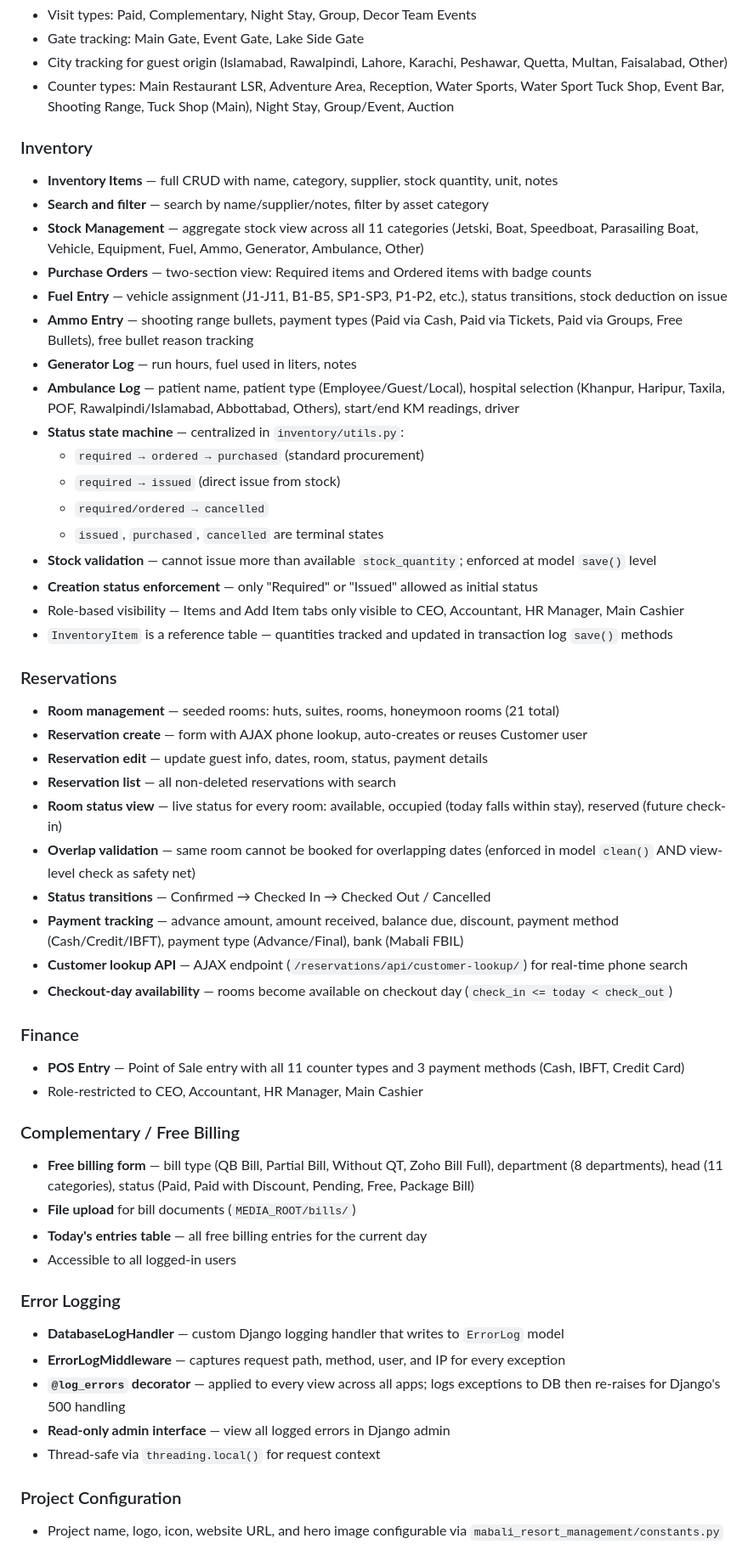
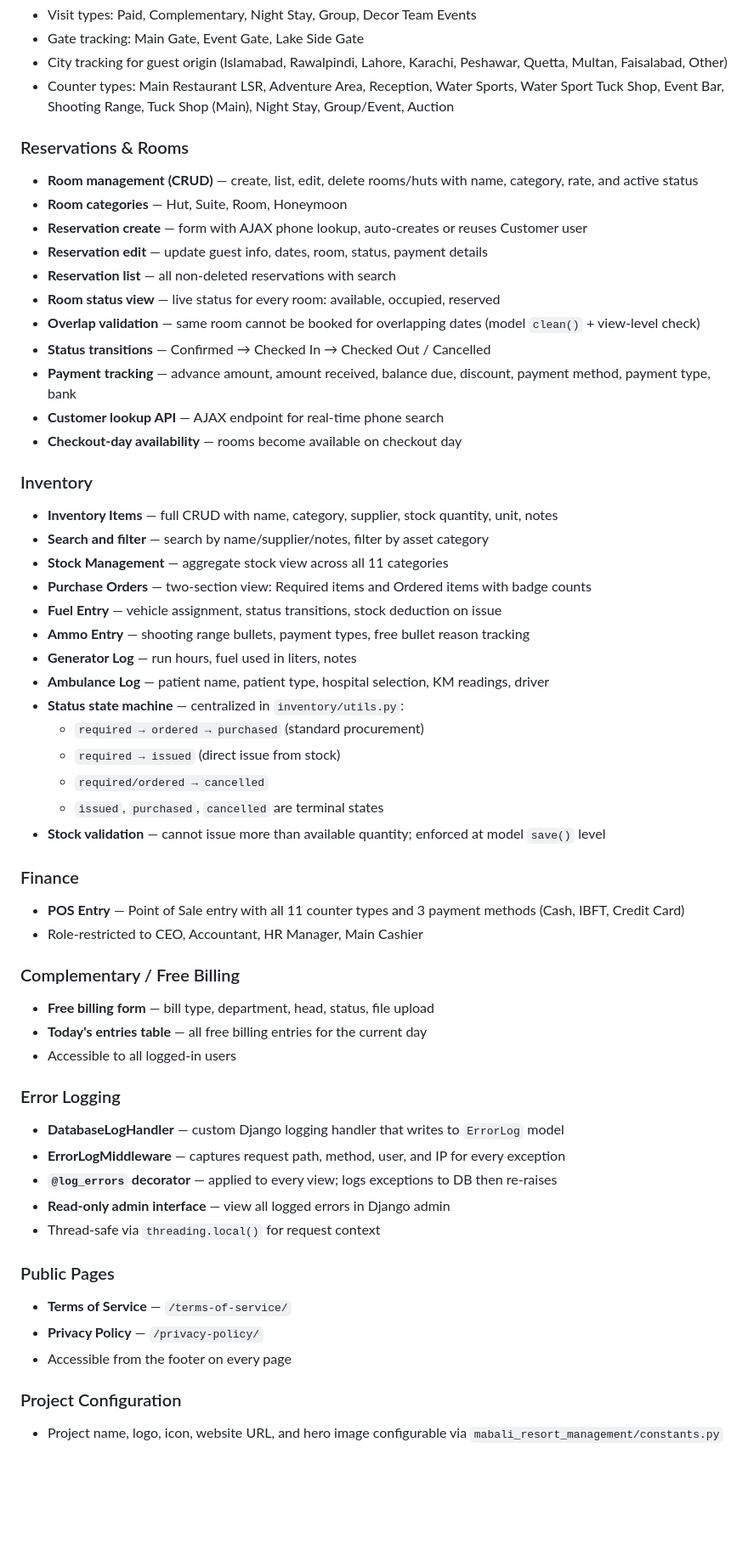
Before and after one commit to 7aib/mabali_resort_management, a Markdown page: readme.md, the part around one of its changes. Shown at 85% size. Drawn GitHub-style; blank space fills up the shorter version.

Commit message:
feat: updated readme

```diff
--- a/readme.md
+++ b/readme.md
@@ -43,55 +62,64 @@ Full-featured Django-based resort management system with role-based access, real
 - City tracking for guest origin (Islamabad, Rawalpindi, Lahore, Karachi, Peshawar, Quetta, Multan, Faisalabad, Other)
 - Counter types: Main Restaurant LSR, Adventure Area, Reception, Water Sports, Water Sport Tuck Shop, Event Bar, Shooting Range, Tuck Shop (Main), Night Stay, Group/Event, Auction
 
+### Reservations & Rooms
+
+- **Room management (CRUD)** — create, list, edit, delete rooms/huts with name, category, rate, and active status
+- **Room categories** — Hut, Suite, Room, Honeymoon
+- **Reservation create** — form with AJAX phone lookup, auto-creates or reuses Customer user
+- **Reservation edit** — update guest info, dates, room, status, payment details
+- **Reservation list** — all non-deleted reservations with search
+- **Room status view** — live status for every room: available, occupied, reserved
+- **Overlap validation** — same room cannot be booked for overlapping dates (model `clean()` + view-level check)
+- **Status transitions** — Confirmed → Checked In → Checked Out / Cancelled
+- **Payment tracking** — advance amount, amount received, balance due, discount, payment method, payment type, bank
+- **Customer lookup API** — AJAX endpoint for real-time phone search
+- **Checkout-day availability** — rooms become available on checkout day
+
 ### Inventory
+
 - **Inventory Items** — full CRUD with name, category, supplier, stock quantity, unit, notes
 - **Search and filter** — search by name/supplier/notes, filter by asset category
-- **Stock Management** — aggregate stock view across all 11 categories (Jetski, Boat, Speedboat, Parasailing Boat, Vehicle, Equipment, Fuel, Ammo, Generator, Ambulance, Other)
+- **Stock Management** — aggregate stock view across all 11 categories
 - **Purchase Orders** — two-section view: Required items and Ordered items with badge counts
-- **Fuel Entry** — vehicle assignment (J1-J11, B1-B5, SP1-SP3, P1-P2, etc.), status transitions, stock deduction on issue
-- **Ammo Entry** — shooting range bullets, payment types (Paid via Cash, Paid via Tickets, Paid via Groups, Free Bullets), free bullet reason tracking
+- **Fuel Entry** — vehicle assignment, status transitions, stock deduction on issue
+- **Ammo Entry** — shooting range bullets, payment types, free bullet reason tracking
 - **Generator Log** — run hours, fuel used in liters, notes
-- **Ambulance Log** — patient name, patient type (Employee/Guest/Local), hospital selection (Khanpur, Haripur, Taxila, POF, Rawalpindi/Islamabad, Abbottabad, Others), start/end KM readings, driver
+- **Ambulance Log** — patient name, patient type, hospital selection, KM readings, driver
 - **Status state machine** — centralized in `inventory/utils.py`:
   - `required → ordered → purchased` (standard procurement)
   - `required → issued` (direct issue from stock)
   - `required/ordered → cancelled`
   - `issued`, `purchased`, `cancelled` are terminal states
-- **Stock validation** — cannot issue more than available `stock_quantity`; enforced at model `save()` level
-- **Creation status enforcement** — only "Required" or "Issued" allowed as initial status
-- Role-based visibility — Items and Add Item tabs only visible to CEO, Accountant, HR Manager, Main Cashier
-- `InventoryItem` is a reference table — quantities tracked and updated in transaction log `save()` methods
-
-### Reservations
-- **Room management** — seeded rooms: huts, suites, rooms, honeymoon rooms (21 total)
-- **Reservation create** — form with AJAX phone lookup, auto-creates or reuses Customer user
-- **Reservation edit** — update guest info, dates, room, status, payment details
-- **Reservation list** — all non-deleted reservations with search
-- **Room status view** — live status for every room: available, occupied (today falls within stay), reserved (future check-in)
-- **Overlap validation** — same room cannot be booked for overlapping dates (enforced in model `clean()` AND view-level check as safety net)
-- **Status transitions** — Confirmed → Checked In → Checked Out / Cancelled
-- **Payment tracking** — advance amount, amount received, balance due, discount, payment method (Cash/Credit/IBFT), payment type (Advance/Final), bank (Mabali FBIL)
-- **Customer lookup API** — AJAX endpoint (`/reservations/api/customer-lookup/`) for real-time phone search
-- **Checkout-day availability** — rooms become available on checkout day (`check_in <= today < check_out`)
+- **Stock validation** — cannot issue more than available quantity; enforced at model `save()` level
 
 ### Finance
+
 - **POS Entry** — Point of Sale entry with all 11 counter types and 3 payment methods (Cash, IBFT, Credit Card)
 - Role-restricted to CEO, Accountant, HR Manager, Main Cashier
 
 ### Complementary / Free Billing
-- **Free billing form** — bill type (QB Bill, Partial Bill, Without QT, Zoho Bill Full), department (8 departments), head (11 categories), status (Paid, Paid with Discount, Pending, Free, Package Bill)
-- **File upload** for bill documents (`MEDIA_ROOT/bills/`)
+
+- **Free billing form** — bill type, department, head, status, file upload
 - **Today's entries table** — all free billing entries for the current day
 - Accessible to all logged-in users
 
 ### Error Logging
+
 - **DatabaseLogHandler** — custom Django logging handler that writes to `ErrorLog` model
 - **ErrorLogMiddleware** — captures request path, method, user, and IP for every exception
-- **`@log_errors` decorator** — applied to every view across all apps; logs exceptions to DB then re-raises for Django's 500 handling
+- **`@log_errors` decorator** — applied to every view; logs exceptions to DB then re-raises
 - **Read-only admin interface** — view all logged errors in Django admin
 - Thread-safe via `threading.local()` for request context
 
+### Public Pages
+
+- **Terms of Service** — `/terms-of-service/`
+- **Privacy Policy** — `/privacy-policy/`
+- Accessible from the footer on every page
+
 ### Project Configuration
+
 - Project name, logo, icon, website URL, and hero image configurable via `mabali_resort_management/constants.py`
 - Available in all templates via context processor
 - Footer, navbar, sidebar, and login page all use config variables
```
Also changed, not shown: other parts of readme.md (+126 -32 lines).
